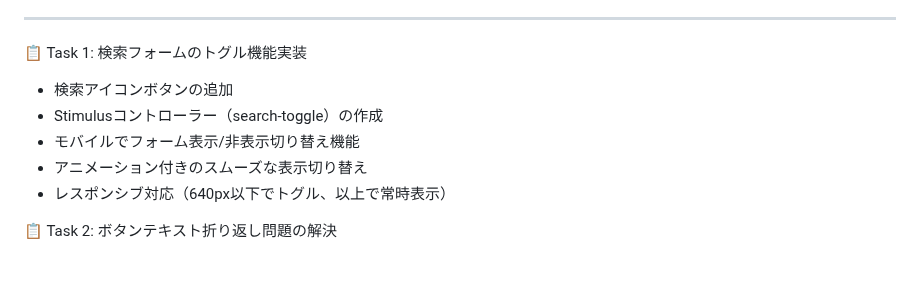
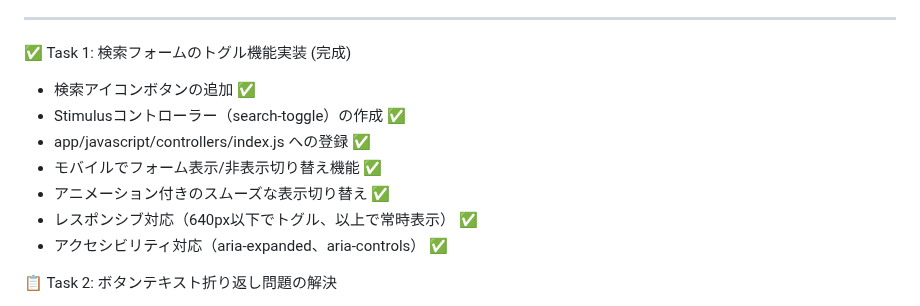
Before and after one commit to koza-ken/gohan-otomo, a Markdown page: docs/branch.md, the part around the change. Rendered like a GitHub page; blank space fills up the shorter version.

```diff
--- a/docs/branch.md
+++ b/docs/branch.md
@@ -651,13 +651,15 @@
   - 全デバイスで適切に表示される
 
   ---------------------------
-  📋 Task 1: 検索フォームのトグル機能実装
+  ✅ Task 1: 検索フォームのトグル機能実装 (完成)
 
-  - 検索アイコンボタンの追加
-  - Stimulusコントローラー（search-toggle）の作成
-  - モバイルでフォーム表示/非表示切り替え機能
-  - アニメーション付きのスムーズな表示切り替え
-  - レスポンシブ対応（640px以下でトグル、以上で常時表示）
+  - 検索アイコンボタンの追加 ✅
+  - Stimulusコントローラー（search-toggle）の作成 ✅
+  - app/javascript/controllers/index.js への登録 ✅
+  - モバイルでフォーム表示/非表示切り替え機能 ✅
+  - アニメーション付きのスムーズな表示切り替え ✅
+  - レスポンシブ対応（640px以下でトグル、以上で常時表示） ✅
+  - アクセシビリティ対応（aria-expanded、aria-controls） ✅
 
   📋 Task 2: ボタンテキスト折り返し問題の解決
 
```
Also changed, not shown: CLAUDE.md (+41 -1 lines), docs/responsive-design-technical-memo.md (added, +179 -0 lines).
